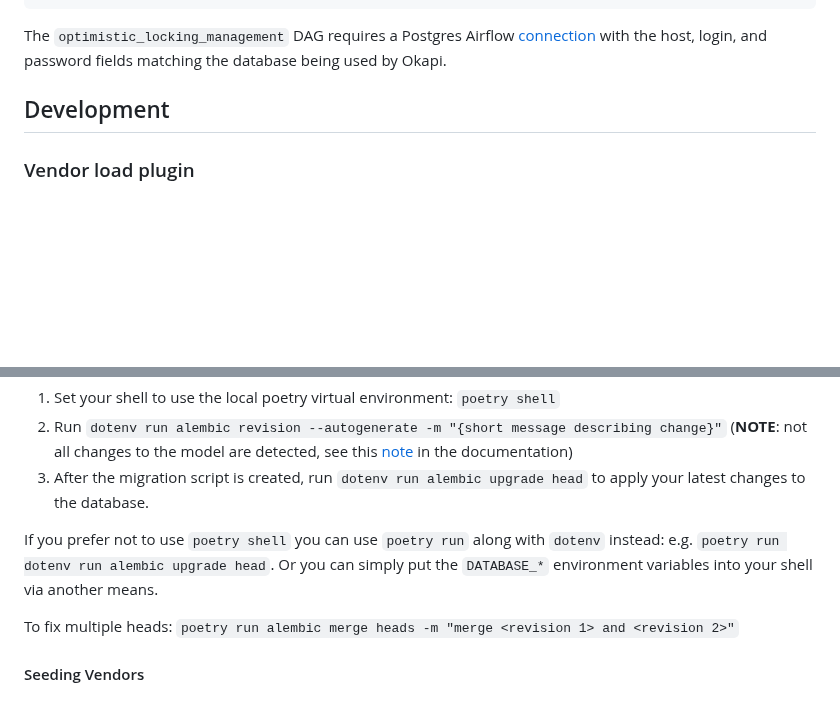
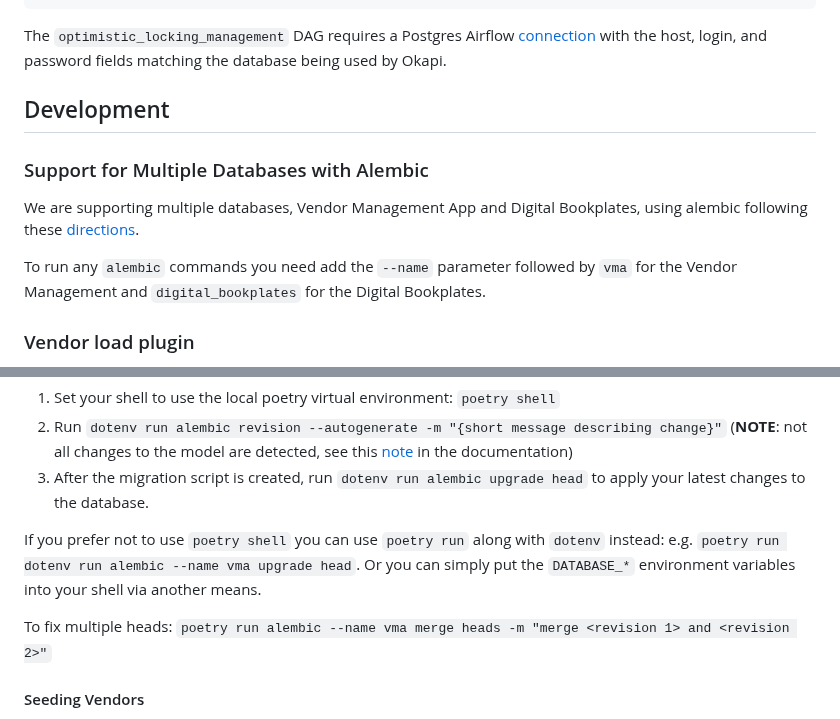
Before and after one commit to sul-dlss/libsys-airflow, a Markdown page: README.md, 2 parts joined by grey strips. Drawn GitHub-style; blank space fills up the shorter version.

Commit message:
feat: Updates README for supporting multiple dbs

```diff
--- a/README.md
+++ b/README.md
@@ -181,6 +181,13 @@ database being used by Okapi.
 
 ## Development
 
+### Support for Multiple Databases with Alembic
+We are supporting multiple databases, Vendor Management App and Digital Bookplates, using alembic following
+these [directions](https://alembic.sqlalchemy.org/en/latest/cookbook.html#run-multiple-alembic-environments-from-one-ini-file).
+
+To run any `alembic` commands you need add the `--name` parameter followed by `vma` for the Vendor Management and
+`digital_bookplates` for the Digital Bookplates.
+
 ### Vendor load plugin
 
 Using and developing the vendor load plug in requires its own database. Ensure that the `vendor_loads` database exists in your local postgres and is owned by the airflow user.
@@ -217,9 +224,9 @@ module and then run the following steps:
 2. Run `dotenv run alembic revision --autogenerate -m "{short message describing change}"` (**NOTE**: not all changes to the model are detected, see this [note](https://alembic.sqlalchemy.org/en/latest/autogenerate.html#what-does-autogenerate-detect-and-what-does-it-not-detect) in the documentation)
 3. After the migration script is created, run `dotenv run alembic upgrade head` to apply your latest changes to the database.
 
-If you prefer not to use `poetry shell` you can use `poetry run` along with `dotenv` instead: e.g. `poetry run dotenv run alembic upgrade head`. Or you can simply put the `DATABASE_*` environment variables into your shell via another means.
+If you prefer not to use `poetry shell` you can use `poetry run` along with `dotenv` instead: e.g. `poetry run dotenv run alembic --name vma upgrade head`. Or you can simply put the `DATABASE_*` environment variables into your shell via another means.
 
-To fix multiple heads: `poetry run alembic merge heads -m "merge <revision 1> and <revision 2>"`
+To fix multiple heads: `poetry run alembic --name vma merge heads -m "merge <revision 1> and <revision 2>"`
 
 #### Seeding Vendors
 
```
